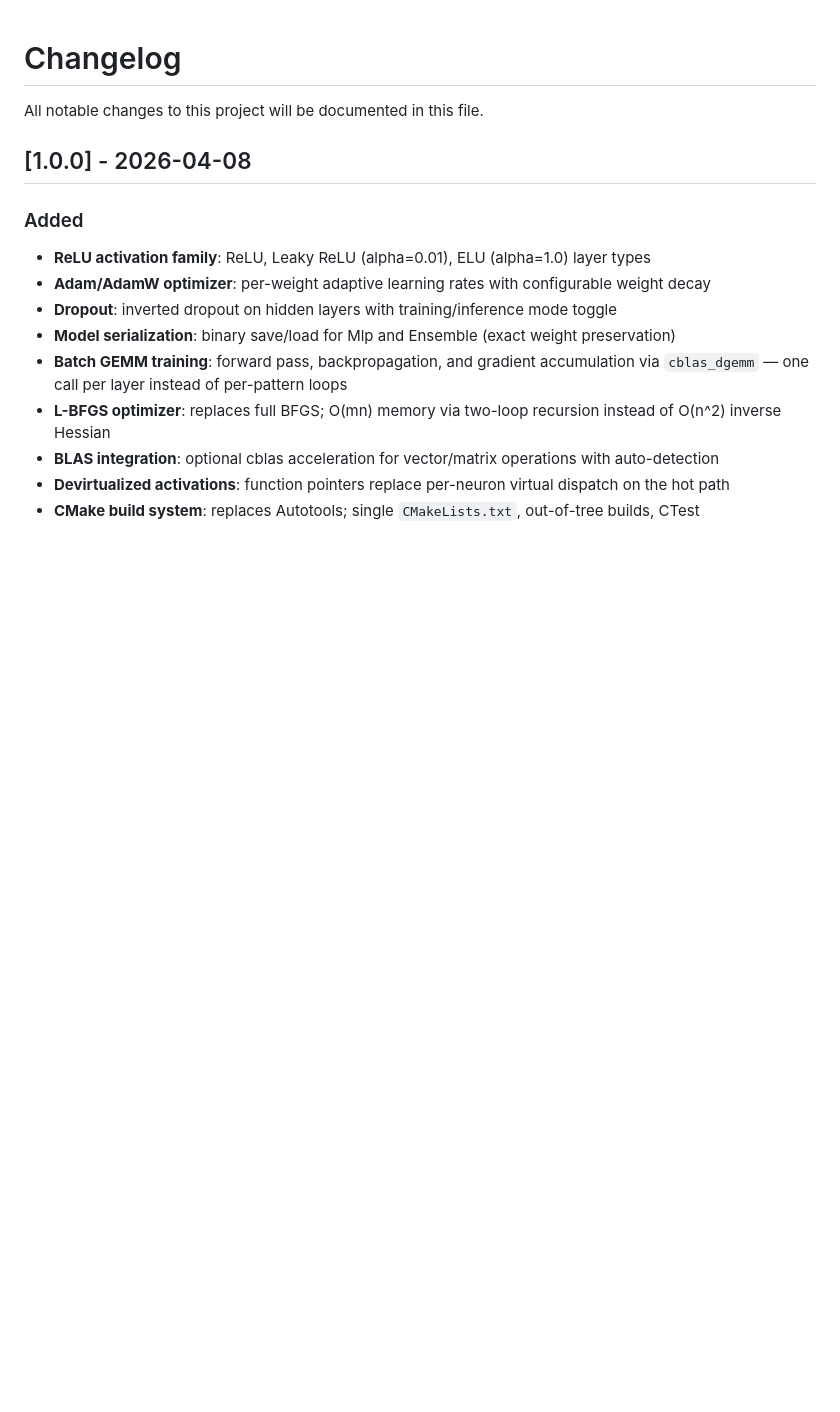
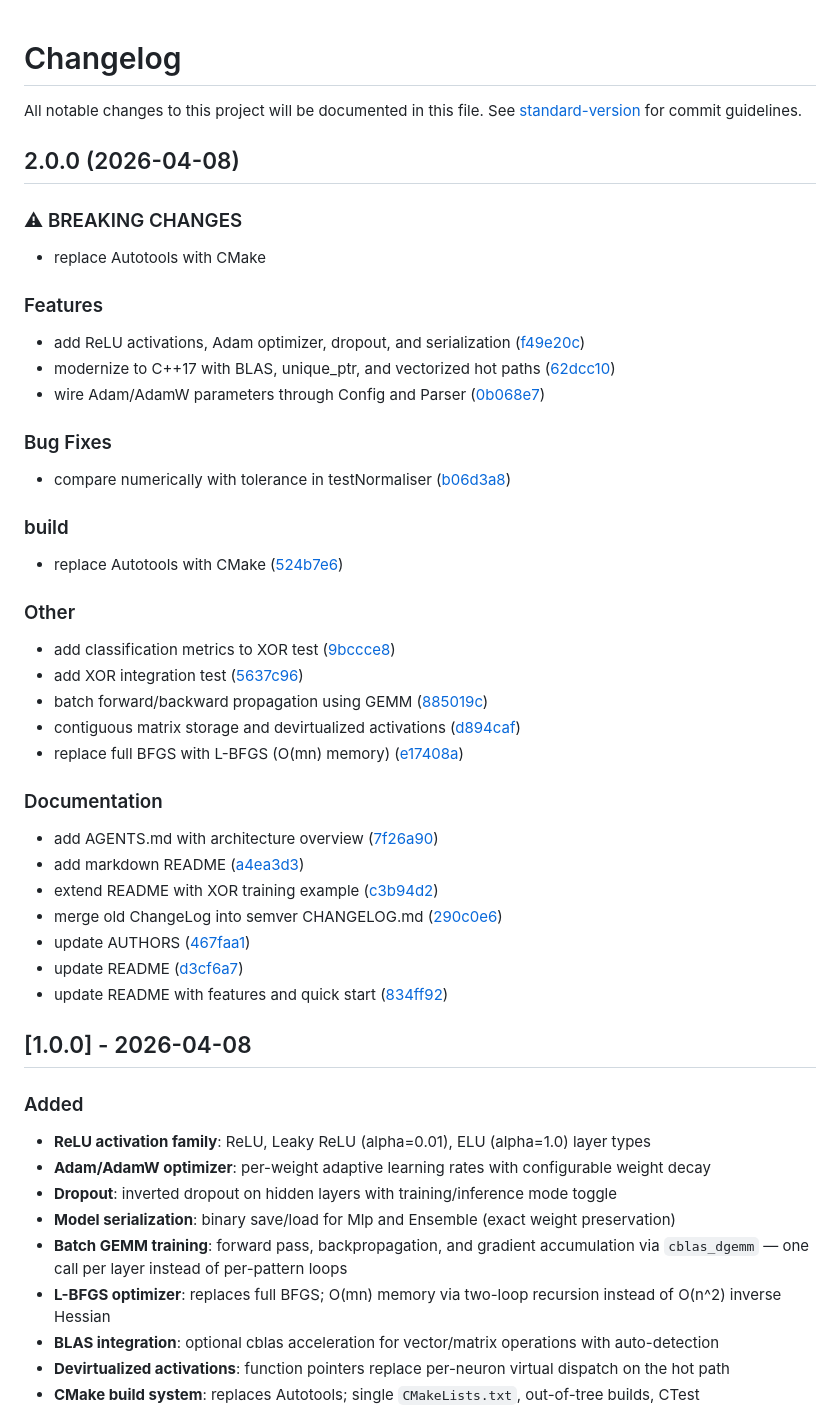
Before and after one commit to DoktorMike/neuralnethack, a Markdown page: CHANGELOG.md, the part around the change. Drawn GitHub-style; blank space fills up the shorter version.

Commit message:
chore(release): 2.0.0

```diff
--- a/CHANGELOG.md
+++ b/CHANGELOG.md
@@ -1,6 +1,49 @@
 # Changelog
 
-All notable changes to this project will be documented in this file.
+All notable changes to this project will be documented in this file. See [standard-version](https://github.com/conventional-changelog/standard-version) for commit guidelines.
+
+## 2.0.0 (2026-04-08)
+
+
+### ⚠ BREAKING CHANGES
+
+* replace Autotools with CMake
+
+### Features
+
+* add ReLU activations, Adam optimizer, dropout, and serialization ([f49e20c](https://github.com/DoktorMike/neuralnethack/commit/f49e20c430e385328e4888428944eab9edeca32d))
+* modernize to C++17 with BLAS, unique_ptr, and vectorized hot paths ([62dcc10](https://github.com/DoktorMike/neuralnethack/commit/62dcc100ffdd2a2a5ef70a65f2c0e607e2e486d5))
+* wire Adam/AdamW parameters through Config and Parser ([0b068e7](https://github.com/DoktorMike/neuralnethack/commit/0b068e7d4aa4b9b129182021e11c27624dda3551))
+
+
+### Bug Fixes
+
+* compare numerically with tolerance in testNormaliser ([b06d3a8](https://github.com/DoktorMike/neuralnethack/commit/b06d3a81a4d9166cf958921bbd234dd45f6a7a7b))
+
+
+### build
+
+* replace Autotools with CMake ([524b7e6](https://github.com/DoktorMike/neuralnethack/commit/524b7e66c4ef9edac69e023795e03da1fb646921))
+
+
+### Other
+
+* add classification metrics to XOR test ([9bccce8](https://github.com/DoktorMike/neuralnethack/commit/9bccce8d79a6affa48f03fc0b66f613aa090f9f2))
+* add XOR integration test ([5637c96](https://github.com/DoktorMike/neuralnethack/commit/5637c96f7c4391d58028158f83e78cb01ae555a2))
+* batch forward/backward propagation using GEMM ([885019c](https://github.com/DoktorMike/neuralnethack/commit/885019c4ad361c3cbda7695419aec6b65717f61b))
+* contiguous matrix storage and devirtualized activations ([d894caf](https://github.com/DoktorMike/neuralnethack/commit/d894caf8696c7d0b5b3f646837d9e3df5a49a3a5))
+* replace full BFGS with L-BFGS (O(mn) memory) ([e17408a](https://github.com/DoktorMike/neuralnethack/commit/e17408a86782453ff2c2e567fba3ca9b7db2effc))
+
+
+### Documentation
+
+* add AGENTS.md with architecture overview ([7f26a90](https://github.com/DoktorMike/neuralnethack/commit/7f26a90a252a8f2d5b22c161582427df4e5376a5))
+* add markdown README ([a4ea3d3](https://github.com/DoktorMike/neuralnethack/commit/a4ea3d3a078db689bb352e012f098c62a30bc52e))
+* extend README with XOR training example ([c3b94d2](https://github.com/DoktorMike/neuralnethack/commit/c3b94d28b9b8ca5ef3967e7b874ff87410e7f295))
+* merge old ChangeLog into semver CHANGELOG.md ([290c0e6](https://github.com/DoktorMike/neuralnethack/commit/290c0e621dba23ac7e3894a3e4093f8ebb6de1f4))
+* update AUTHORS ([467faa1](https://github.com/DoktorMike/neuralnethack/commit/467faa16138b2979503d874e0c8a006d6731909f))
+* update README ([d3cf6a7](https://github.com/DoktorMike/neuralnethack/commit/d3cf6a7ec656a1238c82a0f72cf401c0a6138af5))
+* update README with features and quick start ([834ff92](https://github.com/DoktorMike/neuralnethack/commit/834ff92ee42f179df664d49aec89753891656e8a))
 
 ## [1.0.0] - 2026-04-08
 
```
